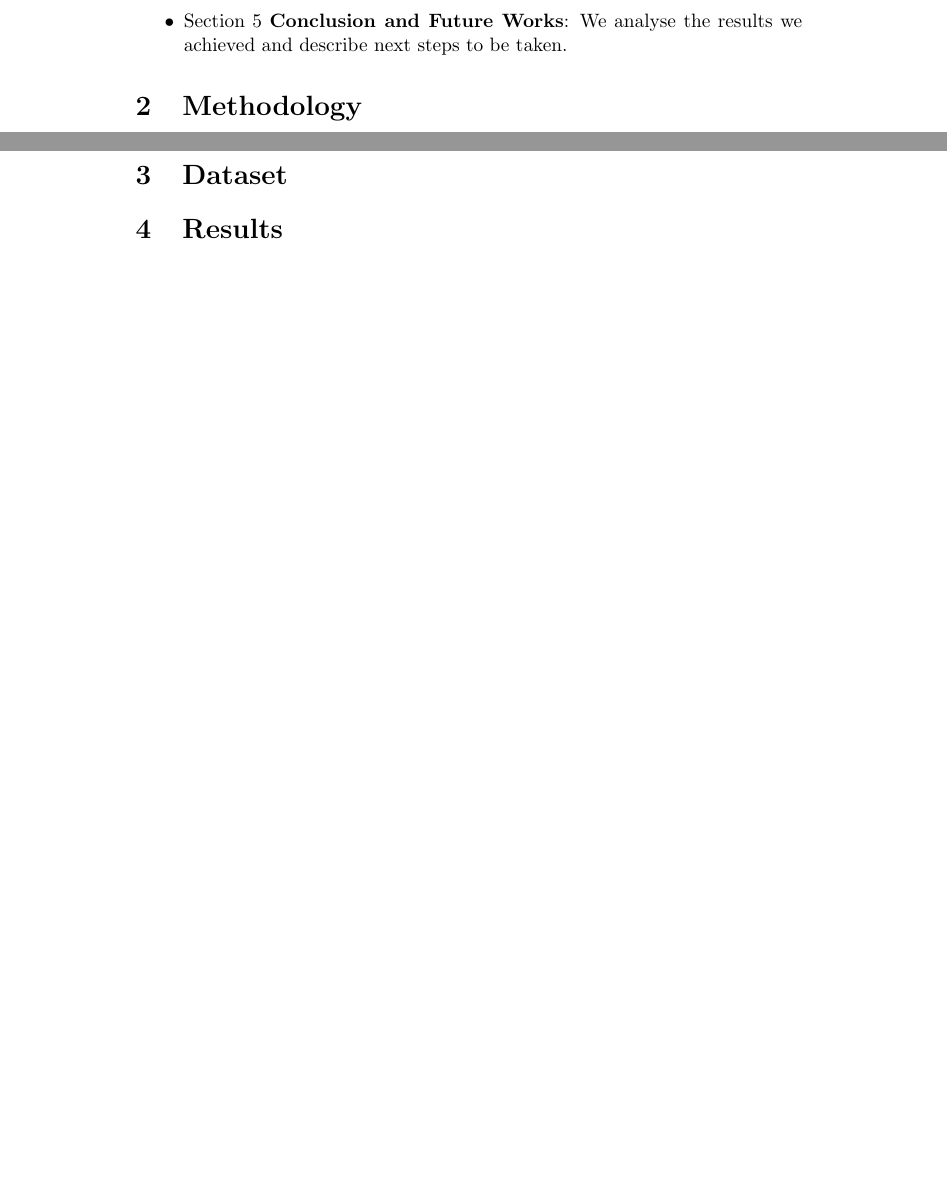
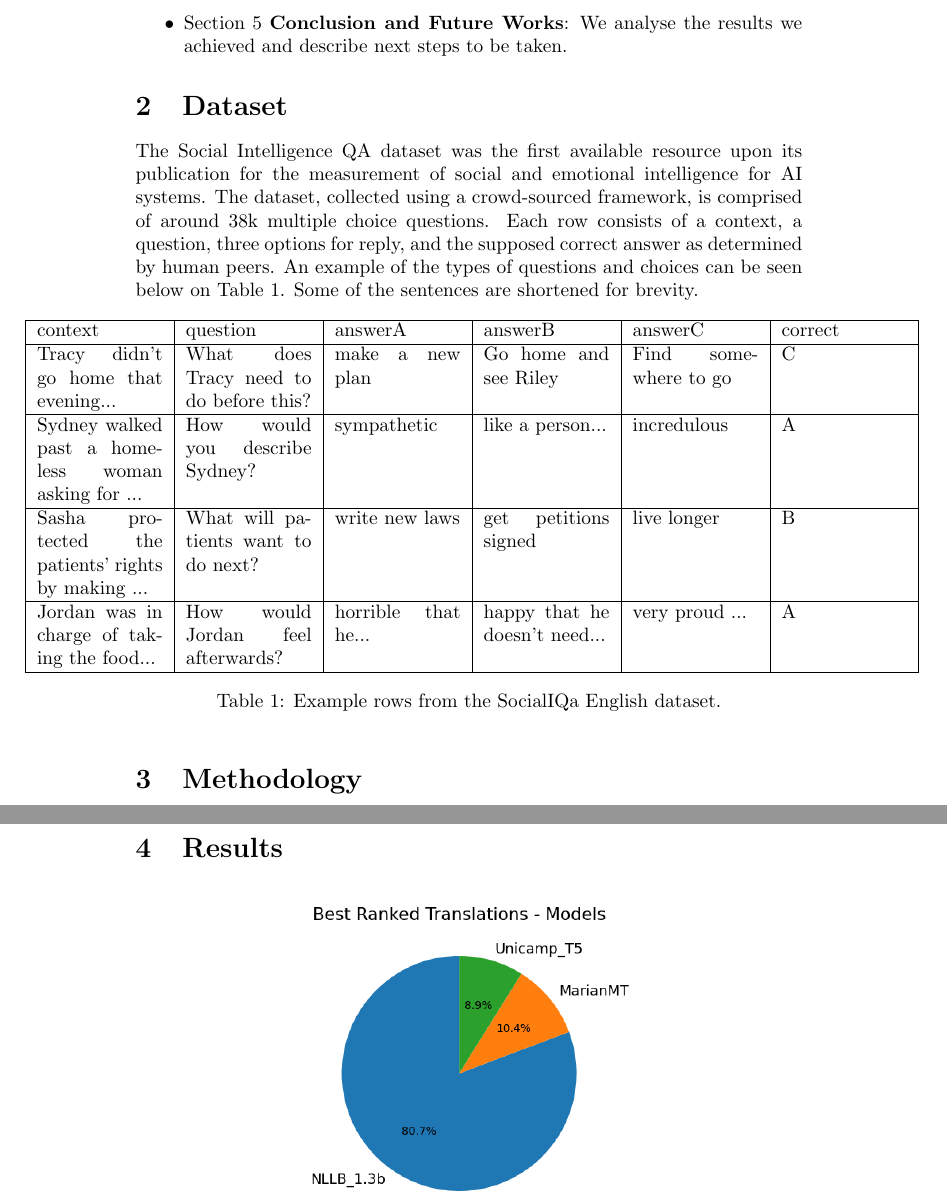
Before and after one commit to fabiograssiotto/IA024, a LaTeX paper (Report/main.tex): two parts of pages 2 and 4 of 5 before the commit and two parts of pages 2 and 5 of 6 after it, joined at a grey line, cut so that both start at the same text, the shorter picture padded with empty space. Compiled offline with pdfLaTeX.

Commit message:
updated dataset section

```diff
--- a/Report/main.tex
+++ b/Report/main.tex
@@ -2,6 +2,7 @@
 \usepackage[utf8]{inputenc}
 \usepackage{graphicx}
 \usepackage[section]{placeins}
+\usepackage{float}
 
 \title{SocialIqa\_pt: A Translation of a Common-Sense Reasoning Dataset about Social Interactions}
 \author{Fabio Grassiotto}
@@ -60,3 +62,25 @@ This work is structured as follows:
+\section{Dataset}
+The Social Intelligence QA dataset was the first available resource upon its
+publication for the measurement of social and emotional intelligence for AI
+systems. The dataset, collected using a crowd-sourced framework,  is comprised
+of around 38k multiple choice questions. Each row consists of a context, a
+question, three options for reply, and the supposed correct answer as determined
+by human peers. An example of the types of questions and choices can be seen below on Table
+\ref{table:SocialIQa}. Some of the sentences are shortened for brevity.
+
+\begin{table}[!ht]
+\makebox[\textwidth][c]{
+    \begin{tabular}{|p{0.9in}|p{0.9in}|p{0.9in}|p{0.9in}|p{0.9in}|p{0.9in}|}\hline
+    context  & question & answerA & answerB & answerC & correct \\\hline
+    Tracy didn't go home that evening... & What does Tracy need to do before this? & make a new plan & Go home and see Riley & Find somewhere to go & C \\\hline
+    Sydney walked past a homeless woman asking for ... & How would you describe Sydney? & sympathetic & like a person... & incredulous & A \\\hline
+    Sasha protected the patients' rights by making ... & What will patients want to do next? & write new laws & get petitions signed & live longer & B \\\hline
+    Jordan was in charge of taking the food... & How would Jordan feel
+    afterwards? & horrible that he... & happy that he doesn't need...& very
+    proud ... & A \\\hline
+    \end{tabular}}
+    \caption{Example rows from the SocialIQa English dataset.}\label{table:SocialIQa}
+\end{table}
 
 \section{Methodology}
 
@@ -103,9 +127,6 @@ available at.
     translation.}
 \end{figure}
 
-
-\section{Dataset}
-
 \section{Results}
 
 \begin{figure}[htbp]
```
Also changed, not shown: Report/main.pdf, Report/main.tex (7 more changed lines).
